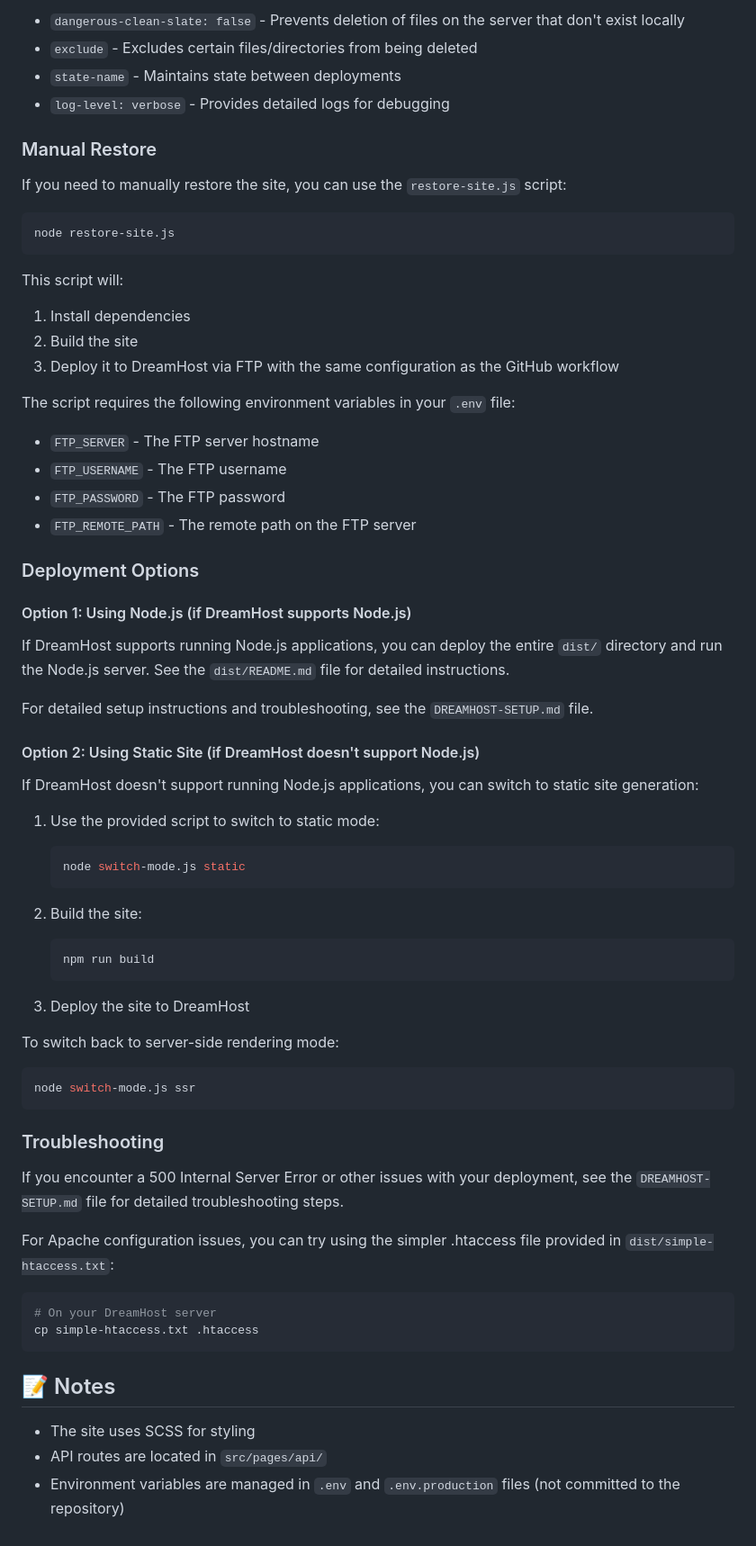
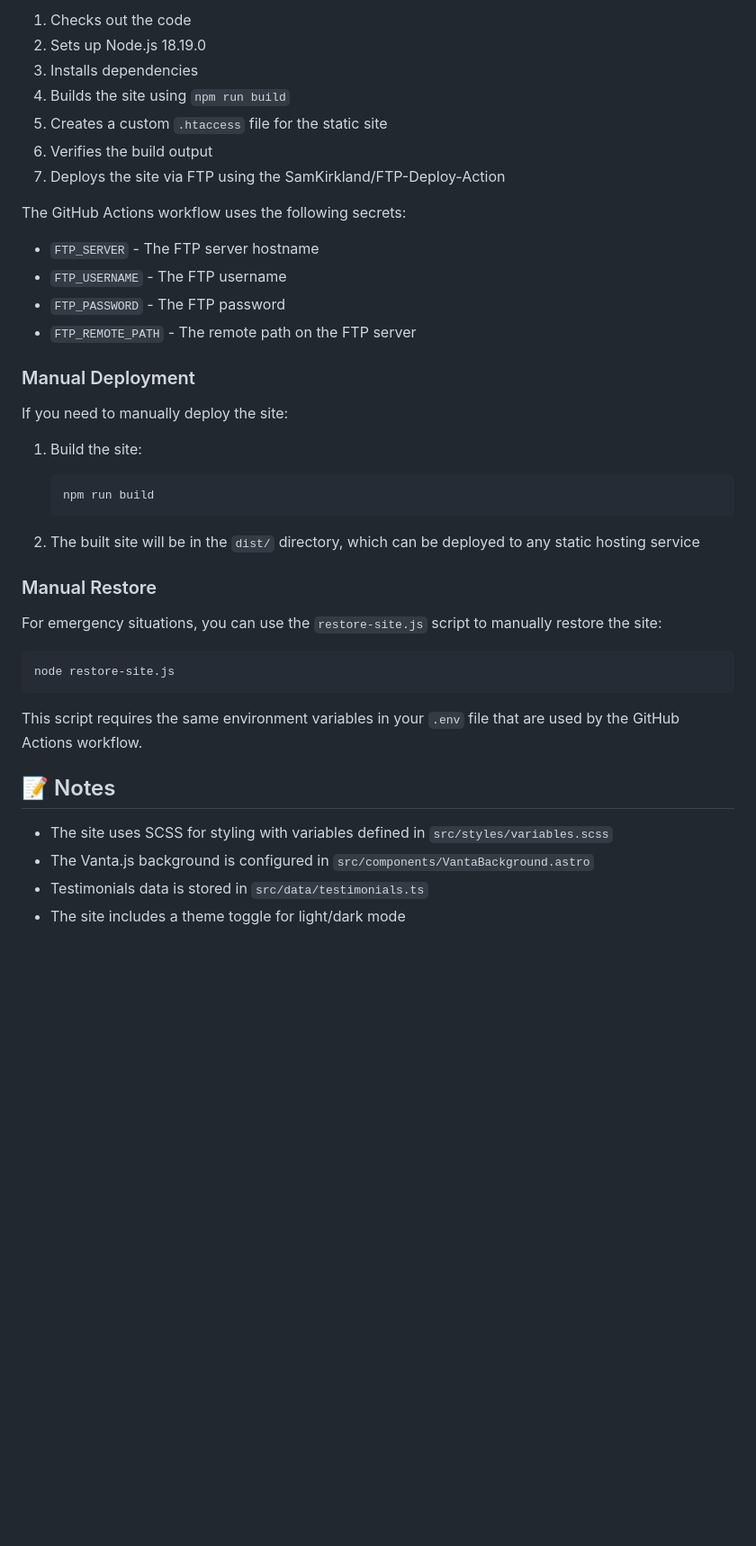
Before and after one commit to scottij1/jeffscotti-site, a Markdown page: README.md, the part around one of its changes. Shown at 90% size. Drawn GitHub-style; blank space fills up the shorter version.

````diff
--- a/README.md
+++ b/README.md
@@ -61,69 +110,42 @@ The deployment uses the `SamKirkland/FTP-Deploy-Action@4.3.0` GitHub Action to d
 
-- `dangerous-clean-slate: false` - Prevents deletion of files on the server that don't exist locally
-- `exclude` - Excludes certain files/directories from being deleted
-- `state-name` - Maintains state between deployments
-- `log-level: verbose` - Provides detailed logs for debugging
+1. Checks out the code
+2. Sets up Node.js 18.19.0
+3. Installs dependencies
+4. Builds the site using `npm run build`
+5. Creates a custom `.htaccess` file for the static site
+6. Verifies the build output
+7. Deploys the site via FTP using the SamKirkland/FTP-Deploy-Action
+
+The GitHub Actions workflow uses the following secrets:
+- `FTP_SERVER` - The FTP server hostname
+- `FTP_USERNAME` - The FTP username
+- `FTP_PASSWORD` - The FTP password
+- `FTP_REMOTE_PATH` - The remote path on the FTP server
+
+### Manual Deployment
+
+If you need to manually deploy the site:
+
+1. Build the site:
+   ```bash
+   npm run build
+   ```
+
+2. The built site will be in the `dist/` directory, which can be deployed to any static hosting service
 
 ### Manual Restore
 
-If you need to manually restore the site, you can use the `restore-site.js` script:
+For emergency situations, you can use the `restore-site.js` script to manually restore the site:
 
 ```bash
 node restore-site.js
 ```
 
-This script will:
-1. Install dependencies
-2. Build the site
-3. Deploy it to DreamHost via FTP with the same configuration as the GitHub workflow
-
-The script requires the following environment variables in your `.env` file:
-- `FTP_SERVER` - The FTP server hostname
-- `FTP_USERNAME` - The FTP username
-- `FTP_PASSWORD` - The FTP password
-- `FTP_REMOTE_PATH` - The remote path on the FTP server
-
-### Deployment Options
-
-#### Option 1: Using Node.js (if DreamHost supports Node.js)
-
-If DreamHost supports running Node.js applications, you can deploy the entire `dist/` directory and run the Node.js server. See the `dist/README.md` file for detailed instructions.
-
-For detailed setup instructions and troubleshooting, see the `DREAMHOST-SETUP.md` file.
-
-#### Option 2: Using Static Site (if DreamHost doesn't support Node.js)
-
-If DreamHost doesn't support running Node.js applications, you can switch to static site generation:
-
-1. Use the provided script to switch to static mode:
-   ```bash
-   node switch-mode.js static
-   ```
-
-2. Build the site:
-   ```bash
-   npm run build
-   ```
-
-3. Deploy the site to DreamHost
-
-To switch back to server-side rendering mode:
-```bash
-node switch-mode.js ssr
-```
-
-### Troubleshooting
-
-If you encounter a 500 Internal Server Error or other issues with your deployment, see the `DREAMHOST-SETUP.md` file for detailed troubleshooting steps.
-
-For Apache configuration issues, you can try using the simpler .htaccess file provided in `dist/simple-htaccess.txt`:
-```bash
-# On your DreamHost server
-cp simple-htaccess.txt .htaccess
-```
+This script requires the same environment variables in your `.env` file that are used by the GitHub Actions workflow.
 
 ## 📝 Notes
 
-- The site uses SCSS for styling
-- API routes are located in `src/pages/api/`
-- Environment variables are managed in `.env` and `.env.production` files (not committed to the repository)
+- The site uses SCSS for styling with variables defined in `src/styles/variables.scss`
+- The Vanta.js background is configured in `src/components/VantaBackground.astro`
+- Testimonials data is stored in `src/data/testimonials.ts`
+- The site includes a theme toggle for light/dark mode
````
Also changed, not shown: other parts of README.md (+65 -16 lines).
